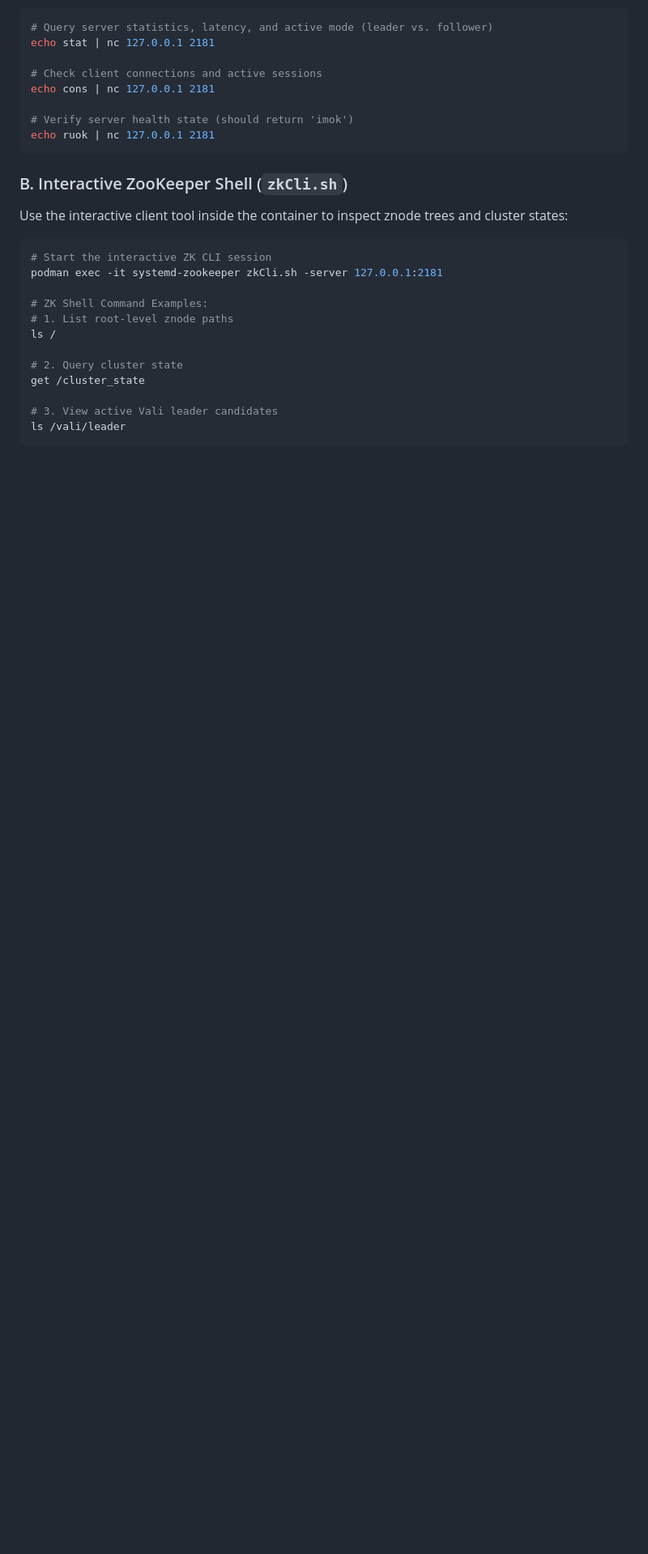
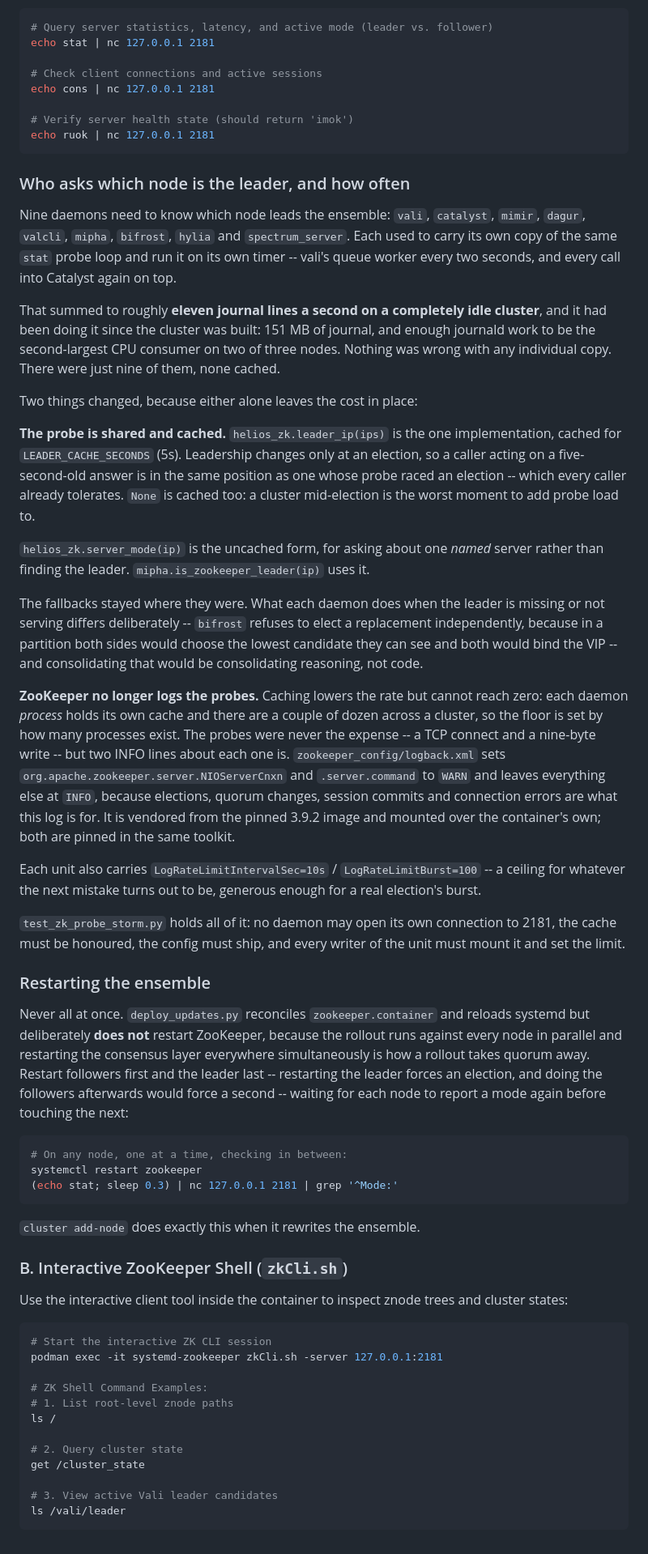
Before and after one commit to AuroraRyunix/Helios-HCI, a Markdown page: docs/zookeeper.md, the part around the change. Shown at 81% size. Rendered like a GitHub page; blank space fills up the shorter version.

Commit message:
Docs: who asks ZooKeeper who leads, and how the ensemble is restarted
Records the shared cached probe, the two loggers that are quietened and why the root
stays at INFO, the journal ceiling, and the rolling-restart order -- followers first,
leader last, because restarting the leader forces an election and doing the followers
afterwards would force a second.

Measured on the cluster: ~660 ZooKeeper journal lines a minute before, 1 after.

````diff
--- a/docs/zookeeper.md
+++ b/docs/zookeeper.md
@@ -70,6 +70,67 @@ echo cons | nc 127.0.0.1 2181
 echo ruok | nc 127.0.0.1 2181
 ```
 
+### Who asks which node is the leader, and how often
+
+Nine daemons need to know which node leads the ensemble: `vali`, `catalyst`, `mimir`,
+`dagur`, `valcli`, `mipha`, `bifrost`, `hylia` and `spectrum_server`. Each used to carry
+its own copy of the same `stat` probe loop and run it on its own timer -- vali's queue
+worker every two seconds, and every call into Catalyst again on top.
+
+That summed to roughly **eleven journal lines a second on a completely idle cluster**, and
+it had been doing it since the cluster was built: 151 MB of journal, and enough journald
+work to be the second-largest CPU consumer on two of three nodes. Nothing was wrong with
+any individual copy. There were just nine of them, none cached.
+
+Two things changed, because either alone leaves the cost in place:
+
+**The probe is shared and cached.** `helios_zk.leader_ip(ips)` is the one implementation,
+cached for `LEADER_CACHE_SECONDS` (5s). Leadership changes only at an election, so a
+caller acting on a five-second-old answer is in the same position as one whose probe raced
+an election -- which every caller already tolerates. `None` is cached too: a cluster
+mid-election is the worst moment to add probe load to.
+
+`helios_zk.server_mode(ip)` is the uncached form, for asking about one *named* server
+rather than finding the leader. `mipha.is_zookeeper_leader(ip)` uses it.
+
+The fallbacks stayed where they were. What each daemon does when the leader is missing or
+not serving differs deliberately -- `bifrost` refuses to elect a replacement independently,
+because in a partition both sides would choose the lowest candidate they can see and both
+would bind the VIP -- and consolidating that would be consolidating reasoning, not code.
+
+**ZooKeeper no longer logs the probes.** Caching lowers the rate but cannot reach zero:
+each daemon *process* holds its own cache and there are a couple of dozen across a cluster,
+so the floor is set by how many processes exist. The probes were never the expense -- a TCP
+connect and a nine-byte write -- but two INFO lines about each one is. `zookeeper_config/logback.xml`
+sets `org.apache.zookeeper.server.NIOServerCnxn` and `.server.command` to `WARN` and leaves
+everything else at `INFO`, because elections, quorum changes, session commits and connection
+errors are what this log is for. It is vendored from the pinned 3.9.2 image and mounted over
+the container's own; both are pinned in the same toolkit.
+
+Each unit also carries `LogRateLimitIntervalSec=10s` / `LogRateLimitBurst=100` -- a ceiling
+for whatever the next mistake turns out to be, generous enough for a real election's burst.
+
+`test_zk_probe_storm.py` holds all of it: no daemon may open its own connection to 2181,
+the cache must be honoured, the config must ship, and every writer of the unit must mount
+it and set the limit.
+
+### Restarting the ensemble
+
+Never all at once. `deploy_updates.py` reconciles `zookeeper.container` and reloads systemd
+but deliberately **does not** restart ZooKeeper, because the rollout runs against every node
+in parallel and restarting the consensus layer everywhere simultaneously is how a rollout
+takes quorum away. Restart followers first and the leader last -- restarting the leader
+forces an election, and doing the followers afterwards would force a second -- waiting for
+each node to report a mode again before touching the next:
+
+```bash
+# On any node, one at a time, checking in between:
+systemctl restart zookeeper
+(echo stat; sleep 0.3) | nc 127.0.0.1 2181 | grep '^Mode:'
+```
+
+`cluster add-node` does exactly this when it rewrites the ensemble.
+
 ### B. Interactive ZooKeeper Shell (`zkCli.sh`)
 Use the interactive client tool inside the container to inspect znode trees and cluster states:
 ```bash
````
